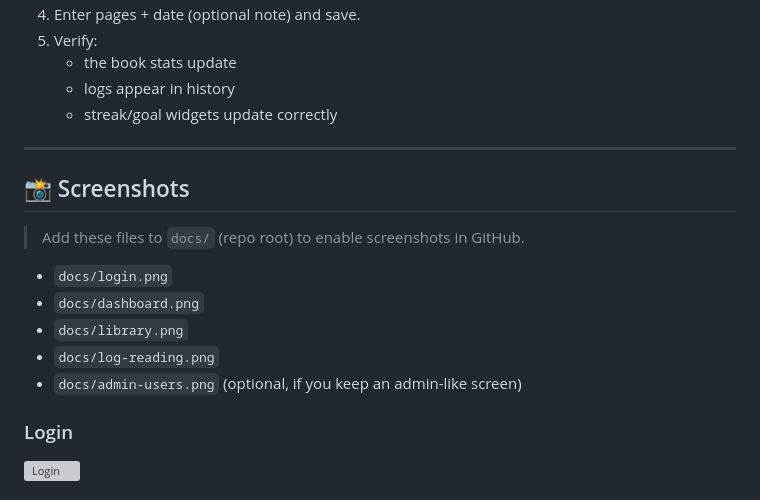
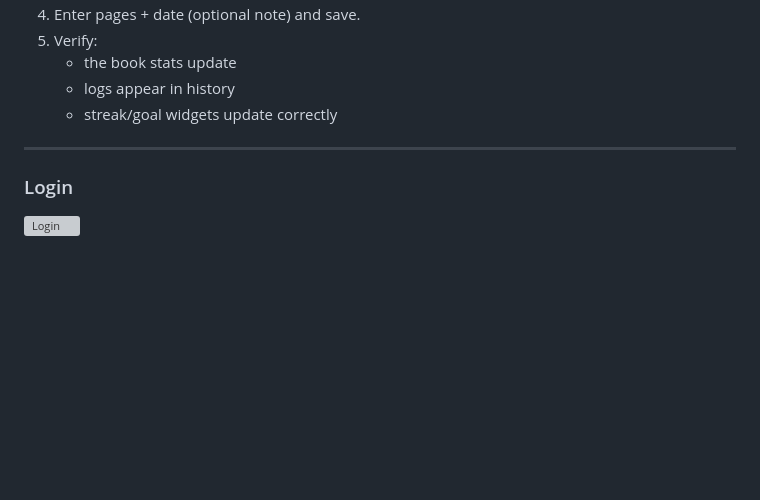
Before and after one commit to s-badev/BookBuddy, a Markdown page: README.md, the part around the change. Rendered like a GitHub page; blank space fills up the shorter version; grey boxes are pictures that could not be loaded.

Commit message:
Remove screenshots section from README
Removed the screenshots section and related instructions from the README.

```diff
--- a/README.md
+++ b/README.md
@@ -30,16 +30,6 @@ https://bookbuddy-bg.netlify.app/
    - streak/goal widgets update correctly
 
 ---
-
-## 📸 Screenshots
-
-> Add these files to `docs/` (repo root) to enable screenshots in GitHub.
-
-- `docs/login.png`
-- `docs/dashboard.png`
-- `docs/library.png`
-- `docs/log-reading.png`
-- `docs/admin-users.png` (optional, if you keep an admin-like screen)
 
 ### Login
 ![Login](docs/login.png)
```
